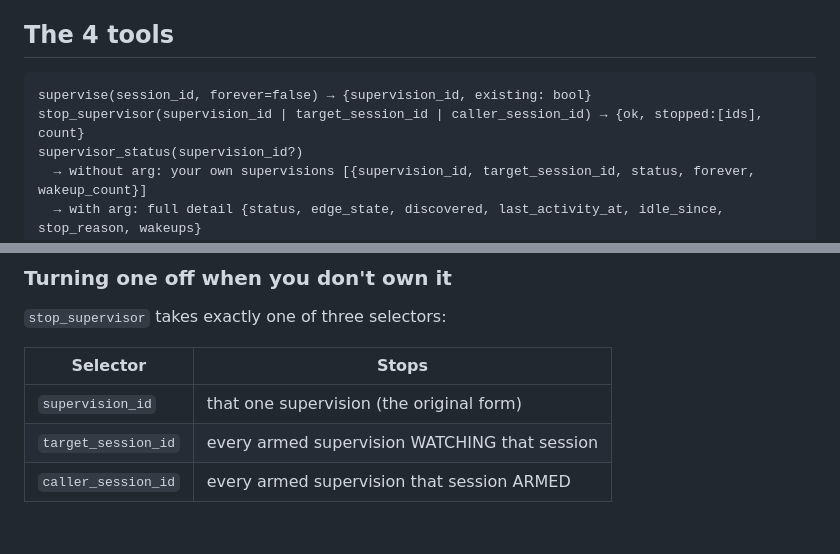
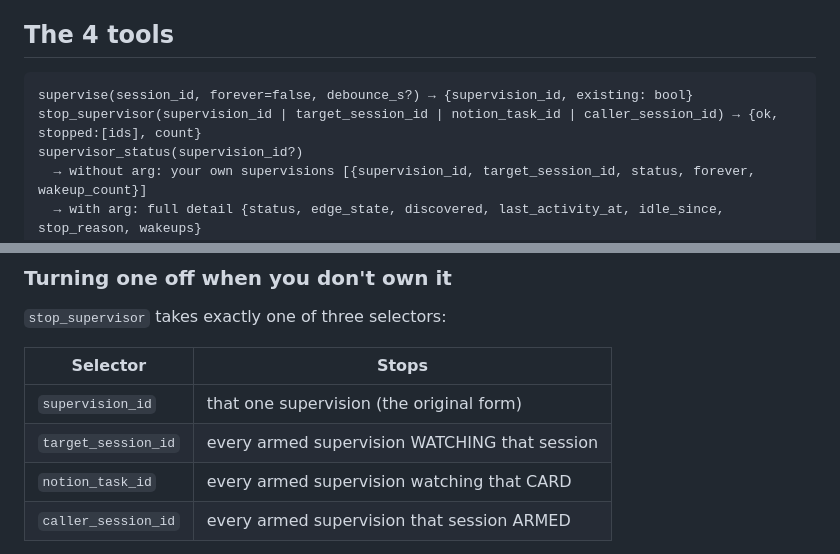
Before and after one commit to tekflox/aw-app-agents-platform-runners, a Markdown page: skills/aw-supervisor-tool/SKILL.md, 2 parts joined by grey strips. GitHub-like rendering; blank space fills up the shorter version.

````diff
--- a/skills/aw-supervisor-tool/SKILL.md
+++ b/skills/aw-supervisor-tool/SKILL.md
@@ -12,8 +12,8 @@ it stopped) — deciding whether that's good or bad is on the calling agent.
 ## The 4 tools
 
 ```
-supervise(session_id, forever=false) → {supervision_id, existing: bool}
-stop_supervisor(supervision_id | target_session_id | caller_session_id) → {ok, stopped:[ids], count}
+supervise(session_id, forever=false, debounce_s?) → {supervision_id, existing: bool}
+stop_supervisor(supervision_id | target_session_id | notion_task_id | caller_session_id) → {ok, stopped:[ids], count}
 supervisor_status(supervision_id?)
   → without arg: your own supervisions [{supervision_id, target_session_id, status, forever, wakeup_count}]
   → with arg: full detail {status, edge_state, discovered, last_activity_at, idle_since, stop_reason, wakeups}
@@ -46,6 +46,7 @@ telegram-opus" without a second lookup.
 |---|---|
 | `supervision_id` | that one supervision (the original form) |
 | `target_session_id` | every armed supervision WATCHING that session |
+| `notion_task_id` | every armed supervision watching that CARD |
 | `caller_session_id` | every armed supervision that session ARMED |
 
 The session forms exist because the id is precisely what a third party
````
Also changed, not shown: skills/aw-agent-debugger/SKILL.md (+3 -3 lines), skills/aw-agent-ux-coder/SKILL.md (+1 -1 lines).
